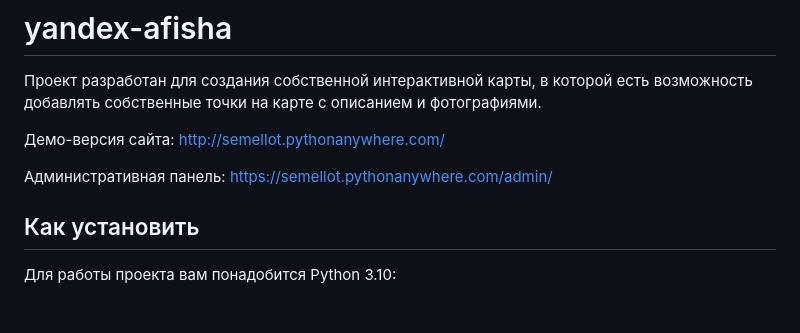
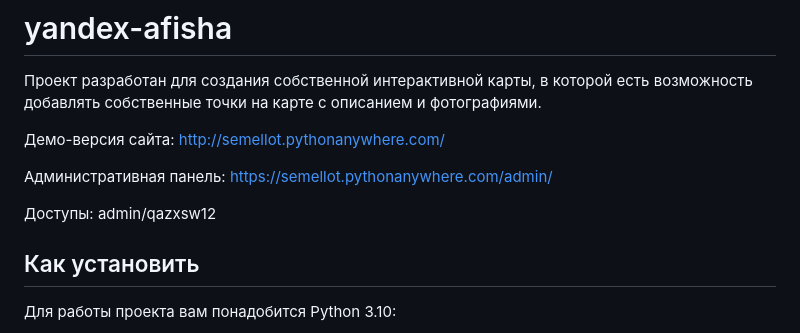
Before and after one commit to semellot/yandex-afisha, a Markdown page: README.md, the part around the change. Rendered like a GitHub page; blank space fills up the shorter version.

```diff
--- a/README.md
+++ b/README.md
@@ -5,6 +5,8 @@
 Демо-версия сайта: http://semellot.pythonanywhere.com/
 
 Административная панель: https://semellot.pythonanywhere.com/admin/
+
+Доступы: admin/qazxsw12
 
 ## Как установить
 
```
